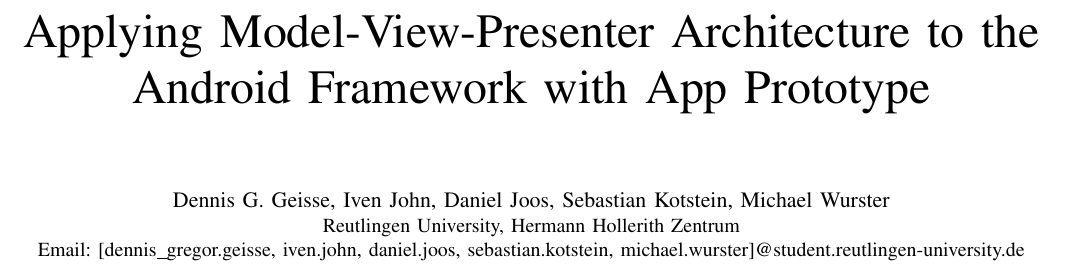
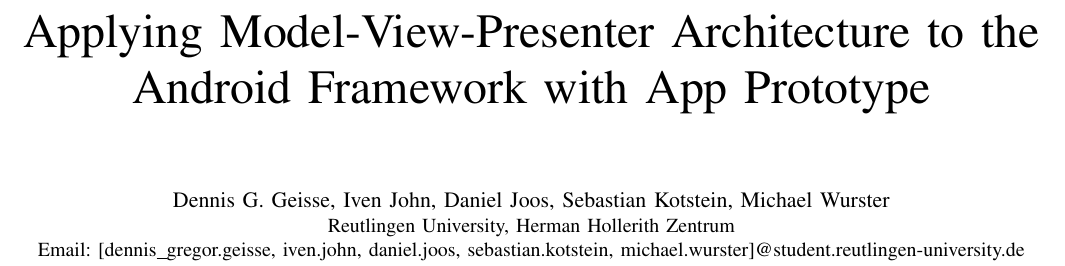
Before and after one commit to miwurster/android-mvp, a LaTeX paper (paper/paper.tex): part of page 1 of 4, cut so that both start at the same text. Compiled offline with pdfLaTeX.

Commit message:
typo corrected.

```diff
--- a/paper/paper.tex
+++ b/paper/paper.tex
@@ -434,7 +434,7 @@
 
 \author{
 \IEEEauthorblockN{Dennis~G.~Geisse, Iven~John, Daniel~Joos, Sebastian~Kotstein, Michael~Wurster}
-\IEEEauthorblockA{Reutlingen University, Hermann Hollerith Zentrum\\
+\IEEEauthorblockA{Reutlingen University, Herman Hollerith Zentrum\\
 Email: [dennis\_gregor.geisse, iven.john, daniel.joos, sebastian.kotstein, michael.wurster]@student.reutlingen-university.de}
 }
 
```
